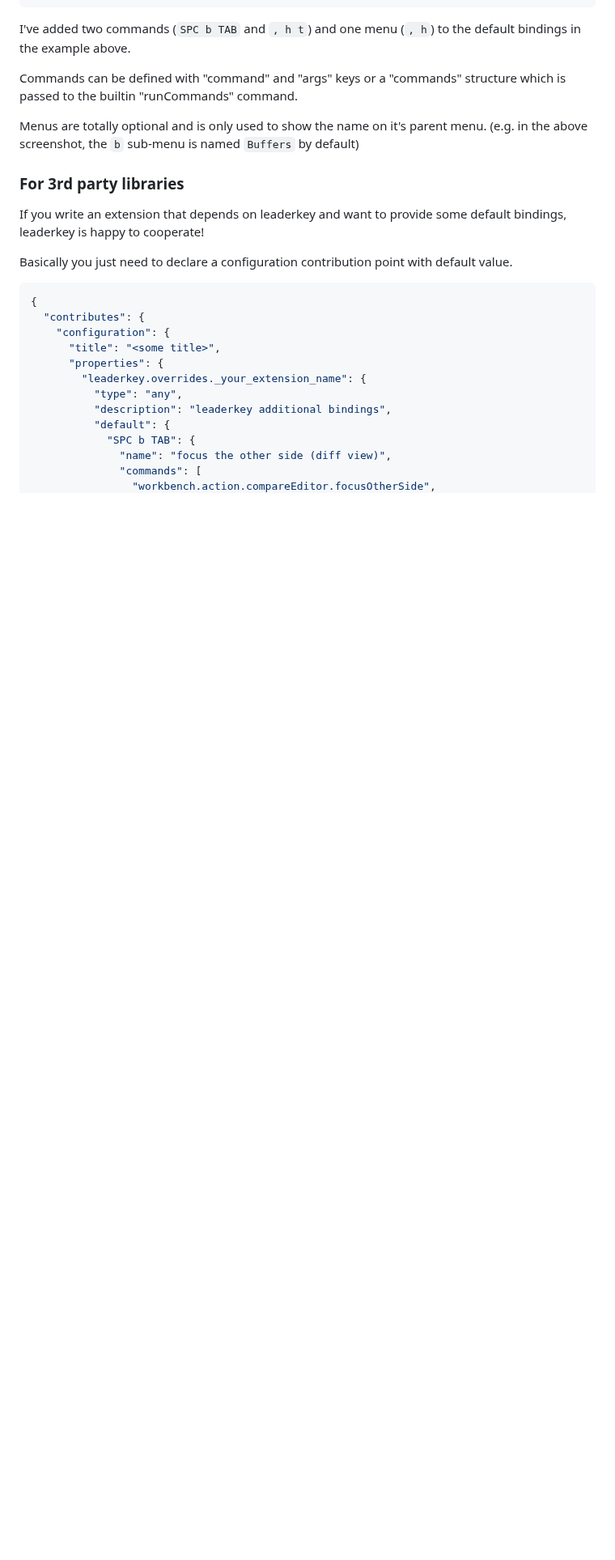
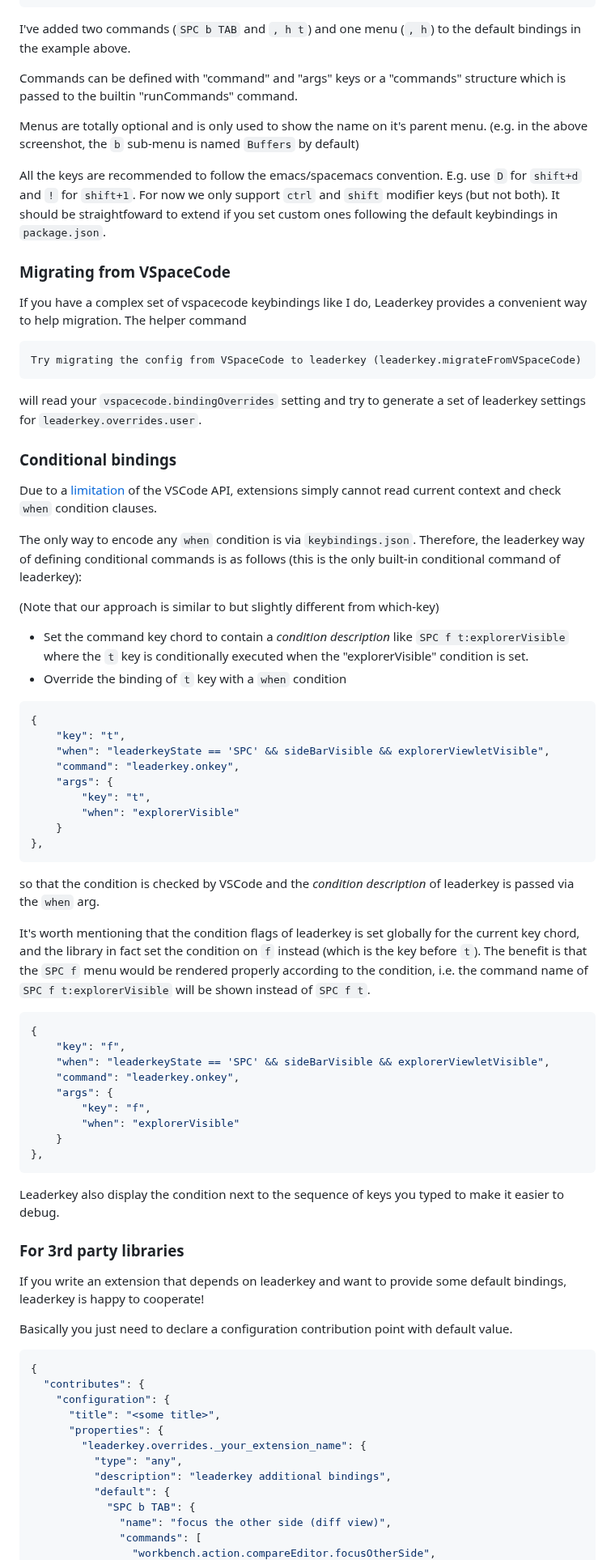
Before and after one commit to JimmyZJX/leaderkey, a Markdown page: README.md, the part around the change. Shown at 81% size. GitHub-like rendering; blank space fills up the shorter version.

````diff
--- a/README.md
+++ b/README.md
@@ -114,6 +114,72 @@ which is passed to the builtin "runCommands" command.
 Menus are totally optional and is only used to show the name on it's parent menu. (e.g. in
 the above screenshot, the `b` sub-menu is named `Buffers` by default)
 
+All the keys are recommended to follow the emacs/spacemacs convention. E.g. use `D` for
+`shift+d` and `!` for `shift+1`. For now we only support `ctrl` and `shift` modifier keys
+(but not both). It should be straightfoward to extend if you set custom ones following the
+default keybindings in `package.json`.
+
+
+### Migrating from VSpaceCode
+
+If you have a complex set of vspacecode keybindings like I do, Leaderkey provides a
+convenient way to help migration. The helper command
+```
+Try migrating the config from VSpaceCode to leaderkey (leaderkey.migrateFromVSpaceCode)
+```
+will read your `vspacecode.bindingOverrides` setting and try to generate a set of
+leaderkey settings for `leaderkey.overrides.user`.
+
+
+### Conditional bindings
+
+Due to a [limitation](https://github.com/microsoft/vscode/issues/10471) of the VSCode API,
+extensions simply cannot read current context and check `when` condition clauses.
+
+The only way to encode any `when` condition is via `keybindings.json`. Therefore, the
+leaderkey way of defining conditional commands is as follows (this is the only built-in
+conditional command of leaderkey):
+
+(Note that our approach is similar to but slightly different from which-key)
+
+- Set the command key chord to contain a *condition description* like
+`SPC f t:explorerVisible` where the `t` key is conditionally executed when the
+"explorerVisible" condition is set.
+- Override the binding of `t` key with a `when` condition
+```json
+{
+    "key": "t",
+    "when": "leaderkeyState == 'SPC' && sideBarVisible && explorerViewletVisible",
+    "command": "leaderkey.onkey",
+    "args": {
+        "key": "t",
+        "when": "explorerVisible"
+    }
+},
+```
+so that the condition is checked by VSCode and the *condition description* of leaderkey is
+passed via the `when` arg.
+
+It's worth mentioning that the condition flags of leaderkey is set globally for the
+current key chord, and the library in fact set the condition on `f` instead (which is the
+key before `t`). The benefit is that the `SPC f` menu would be rendered properly according
+to the condition, i.e. the command name of `SPC f t:explorerVisible` will be shown instead
+of `SPC f t`.
+```json
+{
+    "key": "f",
+    "when": "leaderkeyState == 'SPC' && sideBarVisible && explorerViewletVisible",
+    "command": "leaderkey.onkey",
+    "args": {
+        "key": "f",
+        "when": "explorerVisible"
+    }
+},
+```
+
+Leaderkey also display the condition next to the sequence of keys you typed to make it
+easier to debug.
+
 
 ### For 3rd party libraries
 
````
Also changed, not shown: img/leaderkey_SPC_menu.png.
